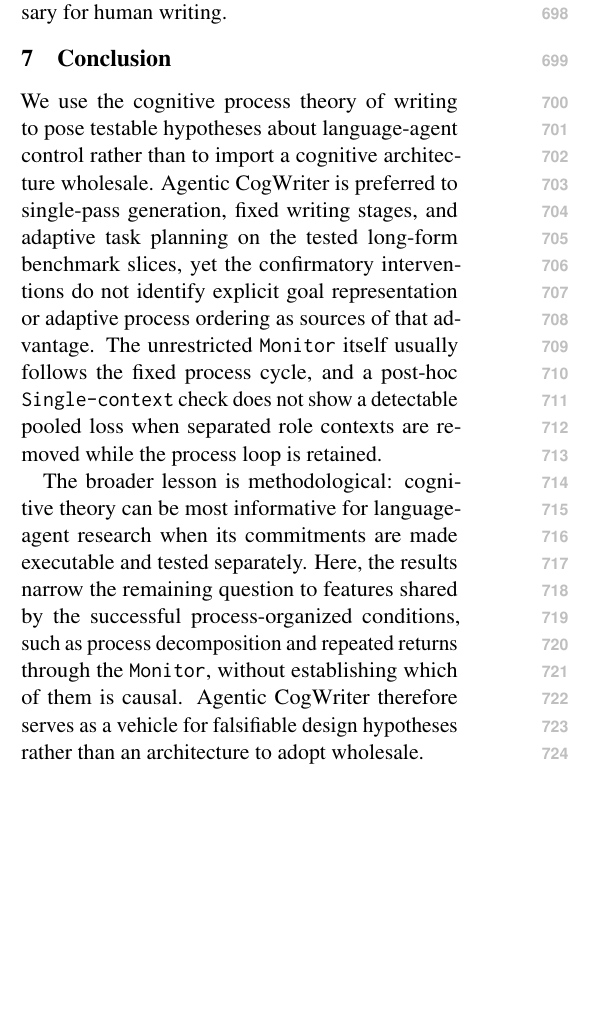
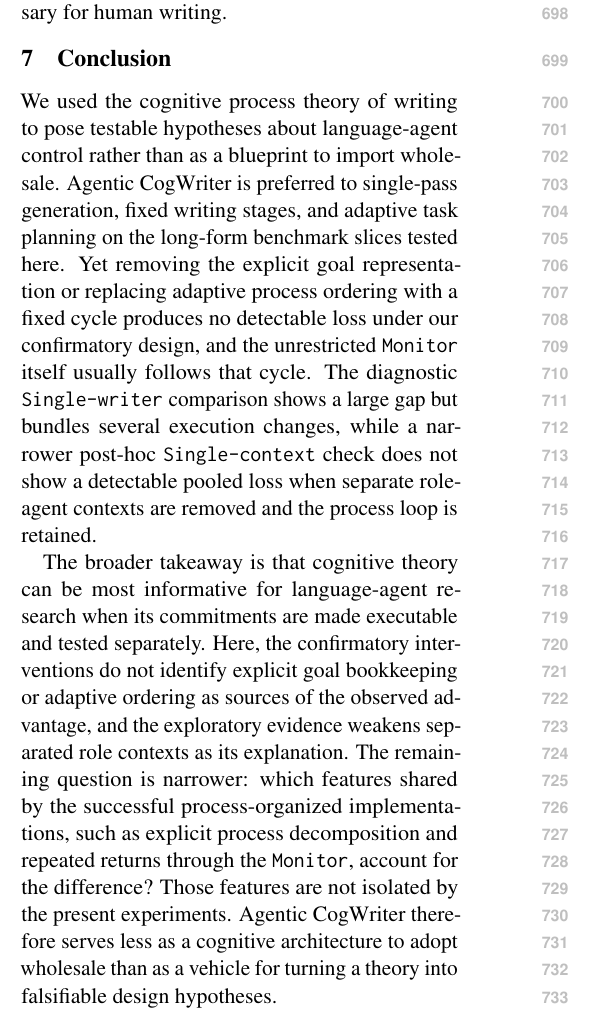
Before and after one commit to shunk031/agentic-cognitive-writing, a LaTeX paper (paper/acl_latex.tex, which reads paper/sec/08_conclusion.tex): part of one column of page 9 of 19, cut so that both start at the same text, the shorter picture padded with empty space. Compiled offline with pdfLaTeX.

Commit message:
paper: restore full conclusion for content review

```diff
--- a/paper/sec/08_conclusion.tex
+++ b/paper/sec/08_conclusion.tex
@@ -1,3 +1,3 @@
-We use the cognitive process theory of writing to pose testable hypotheses about language-agent control rather than to import a cognitive architecture wholesale. Agentic CogWriter is preferred to single-pass generation, fixed writing stages, and adaptive task planning on the tested long-form benchmark slices, yet the confirmatory interventions do not identify explicit goal representation or adaptive process ordering as sources of that advantage. The unrestricted \texttt{Monitor} itself usually follows the fixed process cycle, and a post-hoc \condSingleContext\ check does not show a detectable pooled loss when separated role contexts are removed while the process loop is retained.
+We used the cognitive process theory of writing to pose testable hypotheses about language-agent control rather than as a blueprint to import wholesale. Agentic CogWriter is preferred to single-pass generation, fixed writing stages, and adaptive task planning on the long-form benchmark slices tested here. Yet removing the explicit goal representation or replacing adaptive process ordering with a fixed cycle produces no detectable loss under our confirmatory design, and the unrestricted \texttt{Monitor} itself usually follows that cycle. The diagnostic \condSingleWriter\ comparison shows a large gap but bundles several execution changes, while a narrower post-hoc \condSingleContext\ check does not show a detectable pooled loss when separate role-agent contexts are removed and the process loop is retained.
 
-The broader lesson is methodological: cognitive theory can be most informative for language-agent research when its commitments are made executable and tested separately. Here, the results narrow the remaining question to features shared by the successful process-organized conditions, such as process decomposition and repeated returns through the \texttt{Monitor}, without establishing which of them is causal. Agentic CogWriter therefore serves as a vehicle for falsifiable design hypotheses rather than an architecture to adopt wholesale.
+The broader takeaway is that cognitive theory can be most informative for language-agent research when its commitments are made executable and tested separately. Here, the confirmatory interventions do not identify explicit goal bookkeeping or adaptive ordering as sources of the observed advantage, and the exploratory evidence weakens separated role contexts as its explanation. The remaining question is narrower: which features shared by the successful process-organized implementations, such as explicit process decomposition and repeated returns through the \texttt{Monitor}, account for the difference? Those features are not isolated by the present experiments. Agentic CogWriter therefore serves less as a cognitive architecture to adopt wholesale than as a vehicle for turning a theory into falsifiable design hypotheses.
```
